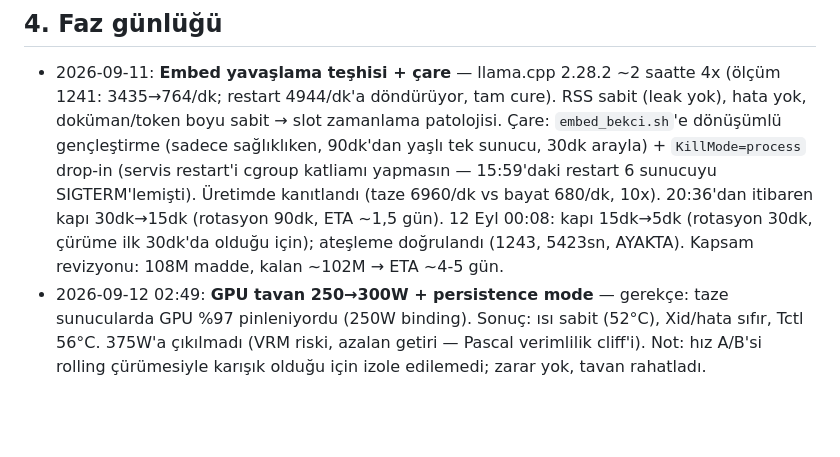
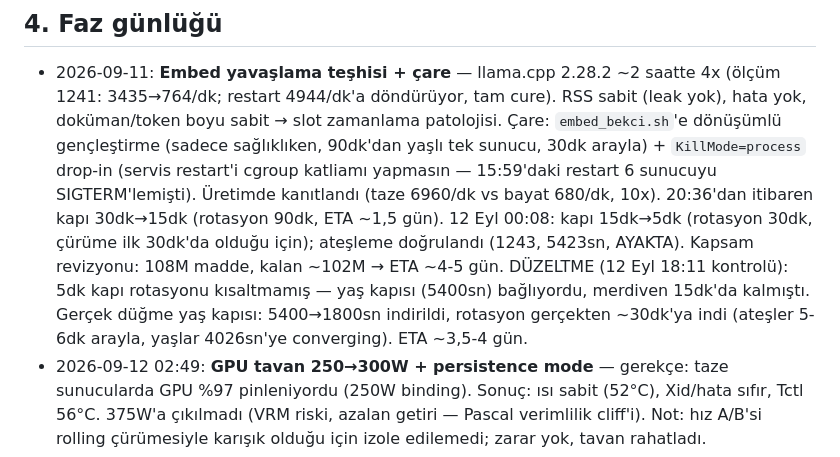
Before and after one commit to nemes-xspace/NemesXSpace, a Markdown page: ALTYAPI-KAYIT.md, the part around the change. Rendered like a GitHub page; blank space fills up the shorter version.

Commit message:
duzeltme: gercek dugme yas kapisiymis (5400->1800sn); rotasyon gercekten 30dk, ETA 3.5-4 gun

```diff
--- a/ALTYAPI-KAYIT.md
+++ b/ALTYAPI-KAYIT.md
@@ -117,6 +117,10 @@
   kapı 30dk→15dk (rotasyon 90dk, ETA ~1,5 gün). 12 Eyl 00:08: kapı 15dk→5dk
   (rotasyon 30dk, çürüme ilk 30dk'da olduğu için); ateşleme doğrulandı
   (1243, 5423sn, AYAKTA). Kapsam revizyonu: 108M madde, kalan ~102M → ETA ~4-5 gün.
+  DÜZELTME (12 Eyl 18:11 kontrolü): 5dk kapı rotasyonu kısaltmamış — yaş kapısı
+  (5400sn) bağlıyordu, merdiven 15dk'da kalmıştı. Gerçek düğme yaş kapısı:
+  5400→1800sn indirildi, rotasyon gerçekten ~30dk'ya indi (ateşler 5-6dk arayla,
+  yaşlar 4026sn'ye converging). ETA ~3,5-4 gün.
 - 2026-09-12 02:49: **GPU tavan 250→300W + persistence mode** — gerekçe: taze
   sunucularda GPU %97 pinleniyordu (250W binding). Sonuç: ısı sabit (52°C),
   Xid/hata sıfır, Tctl 56°C. 375W'a çıkılmadı (VRM riski, azalan getiri —
```
